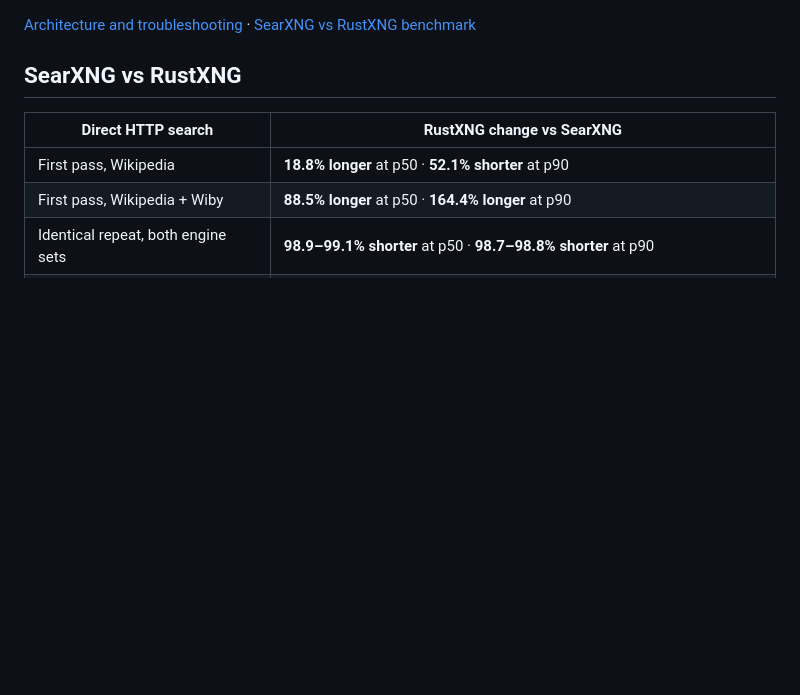
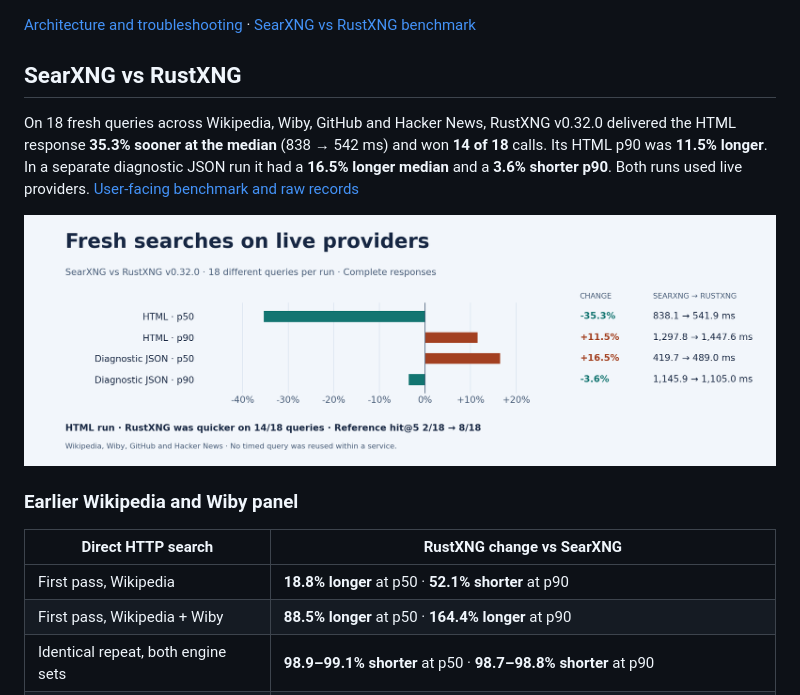
Before and after one commit to AndrewSnusoed5/rustxng-research-mcp, a Markdown page: README.md, the part around the change. Drawn GitHub-style; pictures changed too: docs/fresh-user-search.png (added); blank space fills up the shorter version.

Commit message:
Benchmark fresh searches on live providers and trace provider latency

```diff
--- a/README.md
+++ b/README.md
@@ -5,6 +5,16 @@ A small Rust MCP server that connects AI clients to a self-hosted RustXNG instan
 [Architecture and troubleshooting](docs/architecture.md) · [SearXNG vs RustXNG benchmark](docs/searxng-vs-rustxng.md)
 
 ## SearXNG vs RustXNG
+
+On 18 fresh queries across Wikipedia, Wiby, GitHub and Hacker News,
+RustXNG v0.32.0 delivered the HTML response **35.3% sooner at the median**
+(838 → 542 ms) and won **14 of 18** calls. Its HTML p90 was **11.5% longer**.
+In a separate diagnostic JSON run it had a **16.5% longer median** and a
+**3.6% shorter p90**. Both runs used live providers. [User-facing benchmark and raw records](docs/fresh-user-search.md)
+
+![Latency of new searches on four live providers](docs/fresh-user-search.png)
+
+### Earlier Wikipedia and Wiby panel
 
 | Direct HTTP search | RustXNG change vs SearXNG |
 | --- | --- |
```
Also changed, not shown: docs/fresh-user-search.md (added, +107 -0 lines), docs/searxng-vs-rustxng.md (+3 -0 lines), 10 other files.
